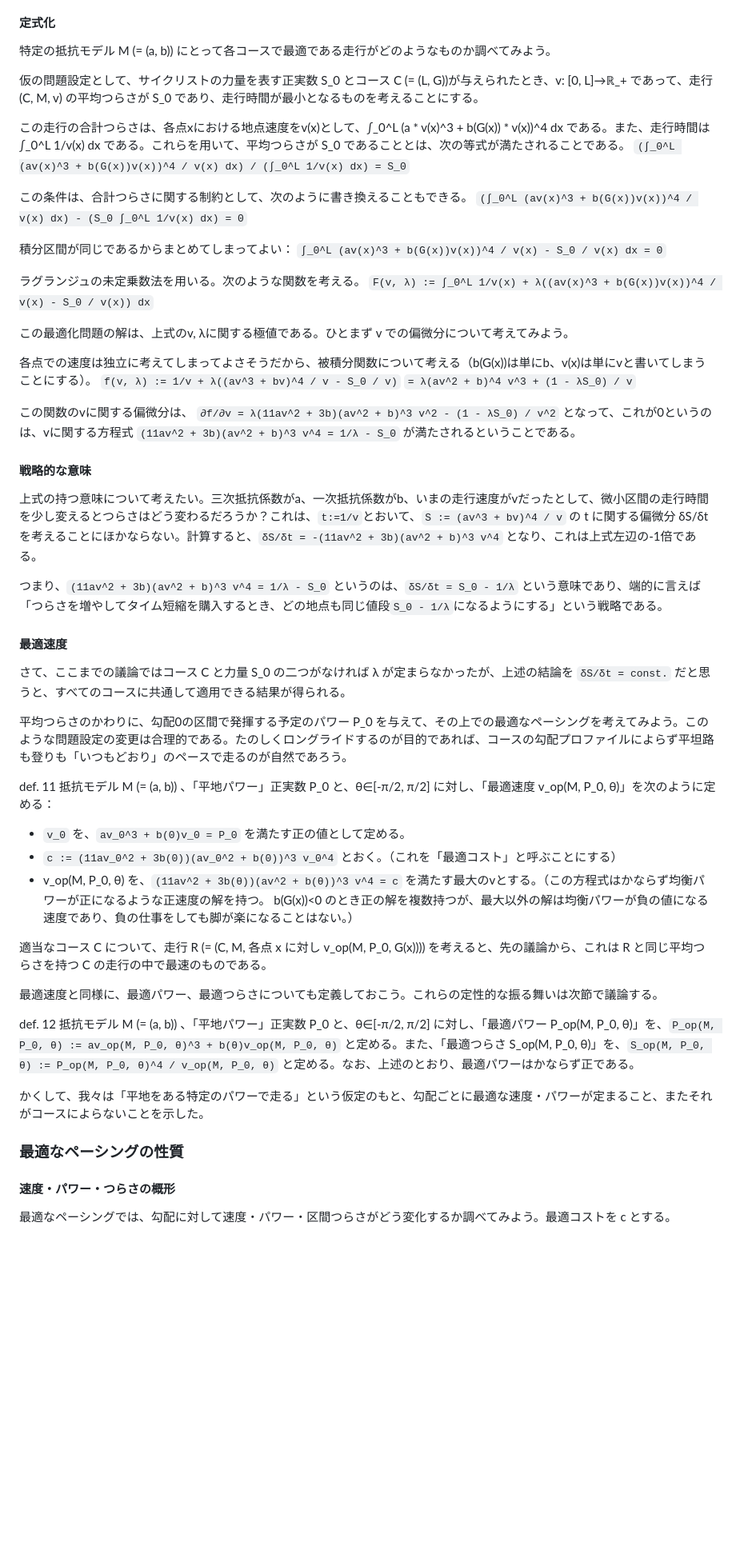
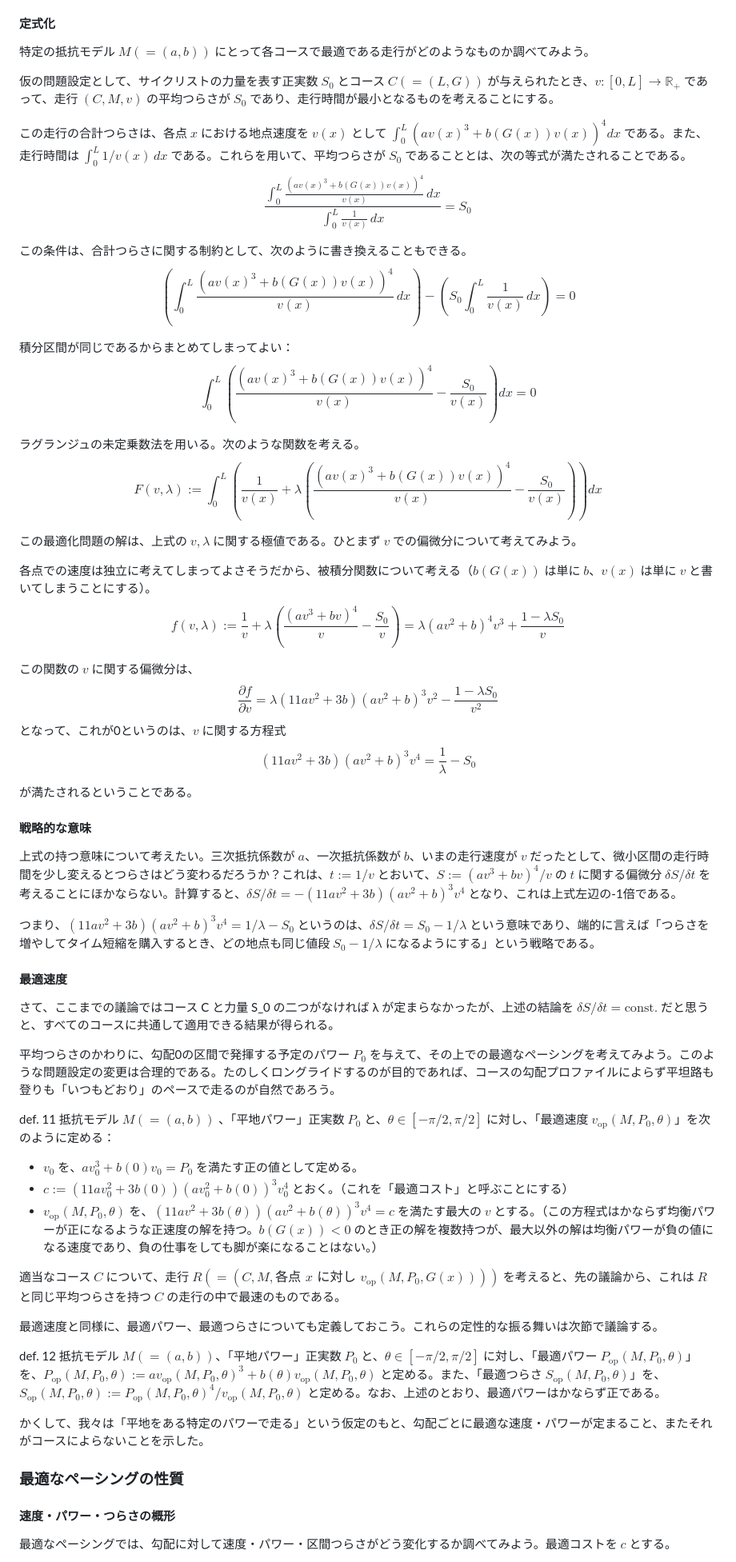
Before and after one commit to boletales/normalized-flat-distance, a Markdown page: docs/NFD.md, the part around one of its changes. Shown at 80% size. Rendered like a GitHub page; blank space fills up the shorter version.

```diff
--- a/docs/NFD.md
+++ b/docs/NFD.md
@@ -83,58 +90,72 @@ prop. 3 合計つらさは加法的である。すなわち、抵抗モデルが
 特に、パワーに関する諸結論はサイクリングの一般的アドバイスと整合的であるから、次節が与える結論は荒唐無稽ではないだろう。
 
 #### 定式化
-特定の抵抗モデル M (= (a, b)) にとって各コースで最適である走行がどのようなものか調べてみよう。
+特定の抵抗モデル $M (= (a, b))$ にとって各コースで最適である走行がどのようなものか調べてみよう。
 
-仮の問題設定として、サイクリストの力量を表す正実数 S_0 とコース C (= (L, G))が与えられたとき、v: [0, L]→ℝ_+ であって、走行 (C, M, v) の平均つらさが S_0 であり、走行時間が最小となるものを考えることにする。
+仮の問題設定として、サイクリストの力量を表す正実数 $S_0$ とコース $C (= (L, G))$ が与えられたとき、$v: [0, L] \to \mathbb{R}_+$ であって、走行 $(C, M, v)$ の平均つらさが $S_0$ であり、走行時間が最小となるものを考えることにする。
 
-この走行の合計つらさは、各点xにおける地点速度をv(x)として、∫_0^L (a * v(x)^3 + b(G(x)) * v(x))^4 dx である。また、走行時間は ∫_0^L 1/v(x) dx である。これらを用いて、平均つらさが S_0 であることとは、次の等式が満たされることである。
-`(∫_0^L (av(x)^3 + b(G(x))v(x))^4 / v(x) dx) / (∫_0^L 1/v(x) dx) = S_0`
+この走行の合計つらさは、各点 $x$ における地点速度を $v(x)$ として $\int_0^L (a v(x)^3 + b(G(x)) v(x))^4 dx$ である。また、走行時間は $\int_0^L 1/v(x)\,dx$ である。これらを用いて、平均つらさが $S_0$ であることとは、次の等式が満たされることである。
+$$
+\frac{\int_0^L \frac{(a v(x)^3 + b(G(x))v(x))^4}{v(x)}\,dx}{\int_0^L \frac{1}{v(x)}\,dx} = S_0
+$$
 
 この条件は、合計つらさに関する制約として、次のように書き換えることもできる。
-`(∫_0^L (av(x)^3 + b(G(x))v(x))^4 / v(x) dx) - (S_0 ∫_0^L 1/v(x) dx) = 0`
+$$
+\left(\int_0^L \frac{(a v(x)^3 + b(G(x))v(x))^4}{v(x)}\,dx\right) - \left(S_0\int_0^L \frac{1}{v(x)}\,dx\right) = 0
+$$
 
 積分区間が同じであるからまとめてしまってよい：
-`∫_0^L (av(x)^3 + b(G(x))v(x))^4 / v(x) - S_0 / v(x) dx = 0`
+$$
+\int_0^L \left(\frac{(a v(x)^3 + b(G(x))v(x))^4}{v(x)} - \frac{S_0}{v(x)}\right)dx = 0
+$$
 
 ラグランジュの未定乗数法を用いる。次のような関数を考える。
-`F(v, λ) := ∫_0^L 1/v(x) + λ((av(x)^3 + b(G(x))v(x))^4 / v(x) - S_0 / v(x)) dx`
+$$
+F(v, \lambda) := \int_0^L \left(\frac{1}{v(x)} + \lambda\left(\frac{(a v(x)^3 + b(G(x))v(x))^4}{v(x)} - \frac{S_0}{v(x)}\right)\right)dx
+$$
 
-この最適化問題の解は、上式のv, λに関する極値である。ひとまず v での偏微分について考えてみよう。
+この最適化問題の解は、上式の $v, \lambda$ に関する極値である。ひとまず $v$ での偏微分について考えてみよう。
 
-各点での速度は独立に考えてしまってよさそうだから、被積分関数について考える（b(G(x))は単にb、v(x)は単にvと書いてしまうことにする）。
-`f(v, λ) := 1/v + λ((av^3 + bv)^4 / v - S_0 / v)`
-`= λ(av^2 + b)^4 v^3 + (1 - λS_0) / v`
+各点での速度は独立に考えてしまってよさそうだから、被積分関数について考える（$b(G(x))$ は単に $b$、$v(x)$ は単に $v$ と書いてしまうことにする）。
+$$
+f(v, \lambda) := \frac{1}{v} + \lambda\left(\frac{(av^3 + bv)^4}{v} - \frac{S_0}{v}\right)
+= \lambda(av^2 + b)^4 v^3 + \frac{1 - \lambda S_0}{v}
+$$
 
-この関数のvに関する偏微分は、
-`∂f/∂v = λ(11av^2 + 3b)(av^2 + b)^3 v^2 - (1 - λS_0) / v^2`
-となって、これが0というのは、vに関する方程式
-`(11av^2 + 3b)(av^2 + b)^3 v^4 = 1/λ - S_0`
+この関数の $v$ に関する偏微分は、
+$$
+\frac{\partial f}{\partial v} = \lambda(11av^2 + 3b)(av^2 + b)^3 v^2 - \frac{1 - \lambda S_0}{v^2}
+$$
+となって、これが0というのは、$v$ に関する方程式
+$$
+(11av^2 + 3b)(av^2 + b)^3 v^4 = \frac{1}{\lambda} - S_0
+$$
 が満たされるということである。
 
 #### 戦略的な意味
-上式の持つ意味について考えたい。三次抵抗係数がa、一次抵抗係数がb、いまの走行速度がvだったとして、微小区間の走行時間を少し変えるとつらさはどう変わるだろうか？これは、`t:=1/v`とおいて、`S := (av^3 + bv)^4 / v` の t に関する偏微分 δS/δt を考えることにほかならない。計算すると、`δS/δt = -(11av^2 + 3b)(av^2 + b)^3 v^4` となり、これは上式左辺の-1倍である。
+上式の持つ意味について考えたい。三次抵抗係数が $a$、一次抵抗係数が $b$、いまの走行速度が $v$ だったとして、微小区間の走行時間を少し変えるとつらさはどう変わるだろうか？これは、$t := 1/v$ とおいて、$S := (av^3 + bv)^4 / v$ の $t$ に関する偏微分 $\delta S/\delta t$ を考えることにほかならない。計算すると、$\delta S/\delta t = -(11av^2 + 3b)(av^2 + b)^3 v^4$ となり、これは上式左辺の-1倍である。
 
-つまり、`(11av^2 + 3b)(av^2 + b)^3 v^4 = 1/λ - S_0` というのは、`δS/δt = S_0 - 1/λ` という意味であり、端的に言えば「つらさを増やしてタイム短縮を購入するとき、どの地点も同じ値段`S_0 - 1/λ`になるようにする」という戦略である。
+つまり、$(11av^2 + 3b)(av^2 + b)^3 v^4 = 1/\lambda - S_0$ というのは、$\delta S/\delta t = S_0 - 1/\lambda$ という意味であり、端的に言えば「つらさを増やしてタイム短縮を購入するとき、どの地点も同じ値段 $S_0 - 1/\lambda$ になるようにする」という戦略である。
 
 #### 最適速度
-さて、ここまでの議論ではコース C と力量 S_0 の二つがなければ λ が定まらなかったが、上述の結論を `δS/δt = const.` だと思うと、すべてのコースに共通して適用できる結果が得られる。
+さて、ここまでの議論ではコース C と力量 S_0 の二つがなければ λ が定まらなかったが、上述の結論を $\delta S/\delta t = \mathrm{const.}$ だと思うと、すべてのコースに共通して適用できる結果が得られる。
 
-平均つらさのかわりに、勾配0の区間で発揮する予定のパワー P_0 を与えて、その上での最適なペーシングを考えてみよう。このような問題設定の変更は合理的である。たのしくロングライドするのが目的であれば、コースの勾配プロファイルによらず平坦路も登りも「いつもどおり」のペースで走るのが自然であろう。
+平均つらさのかわりに、勾配0の区間で発揮する予定のパワー $P_0$ を与えて、その上での最適なペーシングを考えてみよう。このような問題設定の変更は合理的である。たのしくロングライドするのが目的であれば、コースの勾配プロファイルによらず平坦路も登りも「いつもどおり」のペースで走るのが自然であろう。
 
-def. 11 抵抗モデル M (= (a, b)) 、「平地パワー」正実数 P_0 と、θ∈[-π/2, π/2] に対し、「最適速度 v_op(M, P_0, θ)」を次のように定める：
-- `v_0` を、`av_0^3 + b(0)v_0 = P_0` を満たす正の値として定める。
-- `c := (11av_0^2 + 3b(0))(av_0^2 + b(0))^3 v_0^4` とおく。（これを「最適コスト」と呼ぶことにする）
-- v_op(M, P_0, θ) を、`(11av^2 + 3b(θ))(av^2 + b(θ))^3 v^4 = c` を満たす最大のvとする。（この方程式はかならず均衡パワーが正になるような正速度の解を持つ。 b(G(x))<0 のとき正の解を複数持つが、最大以外の解は均衡パワーが負の値になる速度であり、負の仕事をしても脚が楽になることはない。）
+def. 11 抵抗モデル $M (= (a, b))$ 、「平地パワー」正実数 $P_0$ と、$\theta\in[-\pi/2, \pi/2]$ に対し、「最適速度 $v_{\mathrm{op}}(M, P_0, \theta)$」を次のように定める：
+- $v_0$ を、$av_0^3 + b(0)v_0 = P_0$ を満たす正の値として定める。
+- $c := (11av_0^2 + 3b(0))(av_0^2 + b(0))^3 v_0^4$ とおく。（これを「最適コスト」と呼ぶことにする）
+- $v_{\mathrm{op}}(M, P_0, \theta)$ を、$(11av^2 + 3b(\theta))(av^2 + b(\theta))^3 v^4 = c$ を満たす最大の $v$ とする。（この方程式はかならず均衡パワーが正になるような正速度の解を持つ。$b(G(x))<0$ のとき正の解を複数持つが、最大以外の解は均衡パワーが負の値になる速度であり、負の仕事をしても脚が楽になることはない。）
 
-適当なコース C について、走行 R (= (C, M, 各点 x に対し v_op(M, P_0, G(x)))) を考えると、先の議論から、これは R と同じ平均つらさを持つ C の走行の中で最速のものである。
+適当なコース $C$ について、走行 $R (= (C, M, \text{各点 } x \text{ に対し } v_{\mathrm{op}}(M, P_0, G(x))))$ を考えると、先の議論から、これは $R$ と同じ平均つらさを持つ $C$ の走行の中で最速のものである。
 
 最適速度と同様に、最適パワー、最適つらさについても定義しておこう。これらの定性的な振る舞いは次節で議論する。
 
-def. 12 抵抗モデル M (= (a, b)) 、「平地パワー」正実数 P_0 と、θ∈[-π/2, π/2] に対し、「最適パワー P_op(M, P_0, θ)」を、`P_op(M, P_0, θ) := av_op(M, P_0, θ)^3 + b(θ)v_op(M, P_0, θ)` と定める。また、「最適つらさ S_op(M, P_0, θ)」を、`S_op(M, P_0, θ) := P_op(M, P_0, θ)^4 / v_op(M, P_0, θ)` と定める。なお、上述のとおり、最適パワーはかならず正である。
+def. 12 抵抗モデル $M (= (a, b))$、「平地パワー」正実数 $P_0$ と、$\theta\in[-\pi/2, \pi/2]$ に対し、「最適パワー $P_{\mathrm{op}}(M, P_0, \theta)$」を、$P_{\mathrm{op}}(M, P_0, \theta) := av_{\mathrm{op}}(M, P_0, \theta)^3 + b(\theta)v_{\mathrm{op}}(M, P_0, \theta)$ と定める。また、「最適つらさ $S_{\mathrm{op}}(M, P_0, \theta)$」を、$S_{\mathrm{op}}(M, P_0, \theta) := P_{\mathrm{op}}(M, P_0, \theta)^4 / v_{\mathrm{op}}(M, P_0, \theta)$ と定める。なお、上述のとおり、最適パワーはかならず正である。
 
 かくして、我々は「平地をある特定のパワーで走る」という仮定のもと、勾配ごとに最適な速度・パワーが定まること、またそれがコースによらないことを示した。
 
 ### 最適なペーシングの性質
 #### 速度・パワー・つらさの概形
-最適なペーシングでは、勾配に対して速度・パワー・区間つらさがどう変化するか調べてみよう。最適コストを c とする。
+最適なペーシングでは、勾配に対して速度・パワー・区間つらさがどう変化するか調べてみよう。最適コストを $c$ とする。
 
```
Also changed, not shown: other parts of docs/NFD.md (+82 -74 lines).
